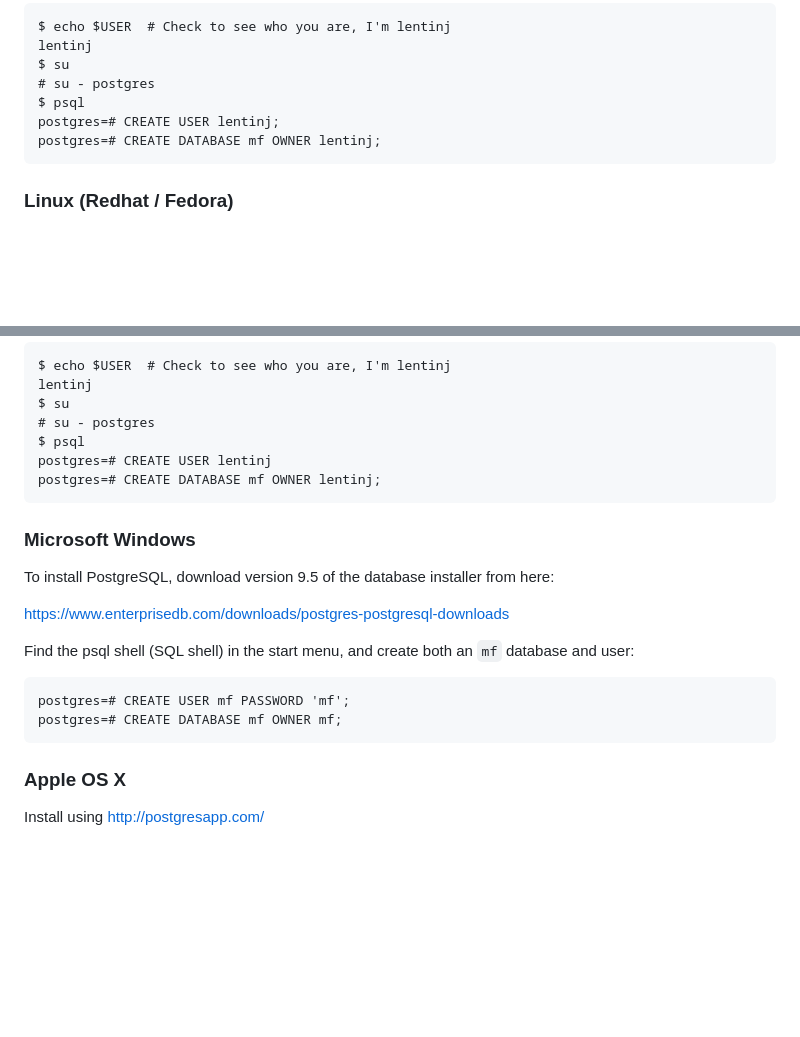
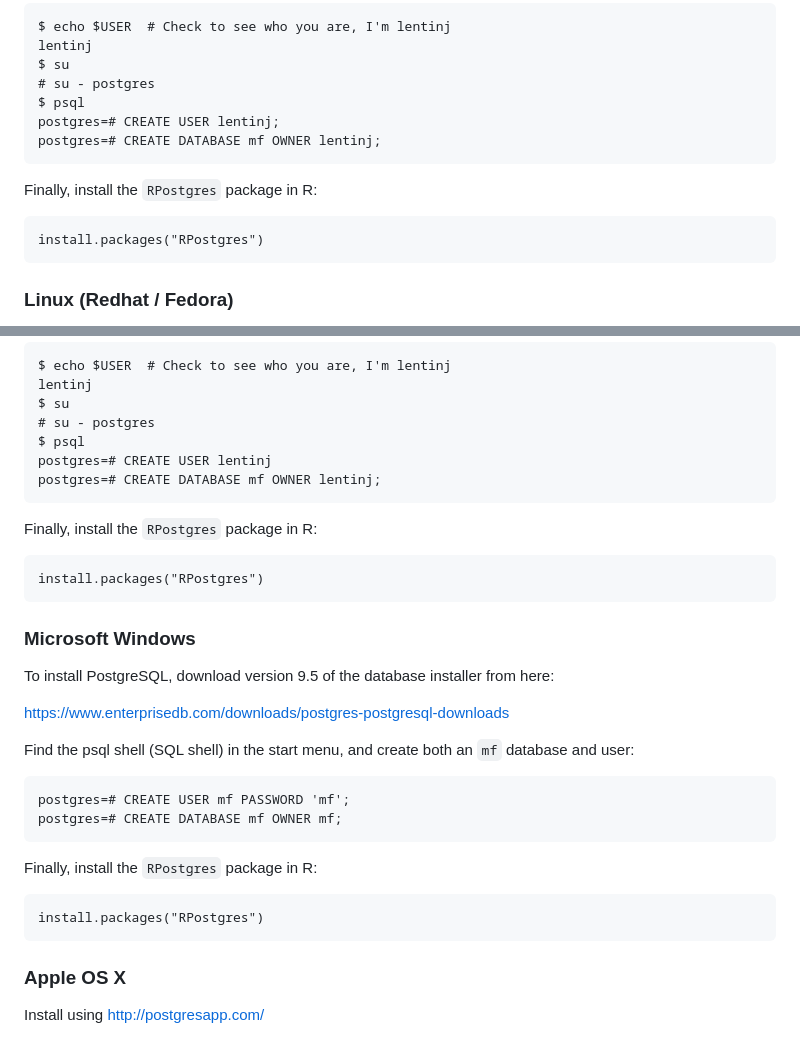
Before and after one commit to gadget-framework/mfdb, a Markdown page: README.md, 2 parts joined by grey strips. GitHub-like rendering; blank space fills up the shorter version.

Commit message:
README: Make RPostgres installation explicit
If we only suggest it, we should make it obvious when you need to
install the package.

```diff
--- a/README.md
+++ b/README.md
@@ -70,6 +70,10 @@ Now, create an ``mf`` database that the user on your computer owns:
     postgres=# CREATE USER lentinj;
     postgres=# CREATE DATABASE mf OWNER lentinj;
 
+Finally, install the ``RPostgres`` package in R:
+
+    install.packages("RPostgres")
+
 ### Linux (Redhat / Fedora)
 
 Installation of RPostgres will happen automatically, however you need some
@@ -93,6 +97,10 @@ Now, create an ``mf`` database that the user on your computer owns:
     postgres=# CREATE USER lentinj
     postgres=# CREATE DATABASE mf OWNER lentinj;
 
+Finally, install the ``RPostgres`` package in R:
+
+    install.packages("RPostgres")
+
 ### Microsoft Windows
 
 To install PostgreSQL, download version 9.5 of the database installer from here:
@@ -103,6 +111,10 @@ Find the psql shell (SQL shell) in the start menu, and create both an ``mf`` dat
 
     postgres=# CREATE USER mf PASSWORD 'mf';
     postgres=# CREATE DATABASE mf OWNER mf;
+
+Finally, install the ``RPostgres`` package in R:
+
+    install.packages("RPostgres")
 
 ### Apple OS X
 
```
